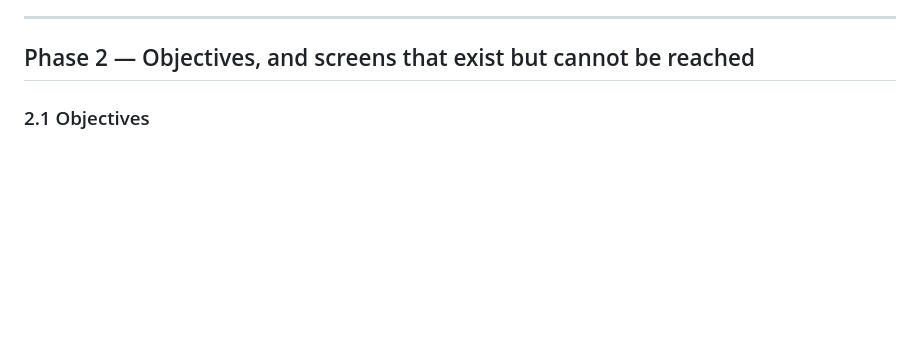
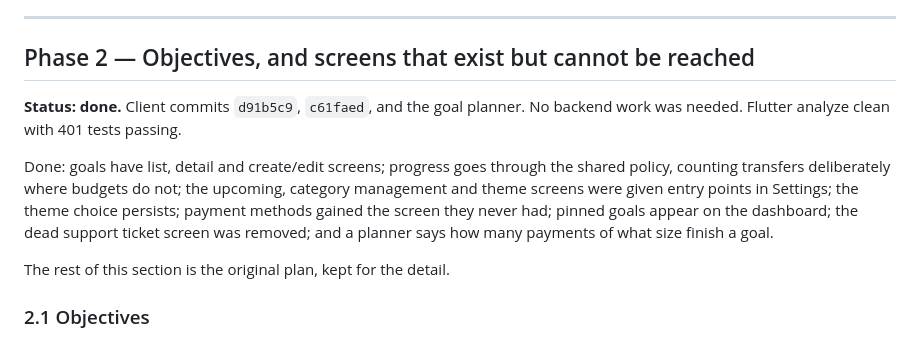
Before and after one commit to theprantadutta/the_accountant, a Markdown page: docs/ROADMAP.md, the part around the change. Drawn GitHub-style; blank space fills up the shorter version.

Commit message:
Mark phase two finished

```diff
--- a/docs/ROADMAP.md
+++ b/docs/ROADMAP.md
@@ -178,6 +178,13 @@ Fix the units, use the shared policy, watch the provider so the timer actually s
 
 ## Phase 2 — Objectives, and screens that exist but cannot be reached
 
+**Status: done.** Client commits `d91b5c9`, `c61faed`, and the goal planner. No backend work was needed. Flutter analyze clean with 401 tests passing.
+
+Done: goals have list, detail and create/edit screens; progress goes through the shared policy, counting transfers deliberately where budgets do not; the upcoming, category management and theme screens were given entry points in Settings; the theme choice persists; payment methods gained the screen they never had; pinned goals appear on the dashboard; the dead support ticket screen was removed; and a planner says how many payments of what size finish a goal.
+
+The rest of this section is the original plan, kept for the detail.
+
+
 ### 2.1 Objectives
 
 The service layer is complete and the backend entity needs no changes at all. There is simply no screen. Meanwhile the in-app help already documents an "Objectives section", and the picker in the add-transaction form hides itself when the list is empty, which it always is.
```
